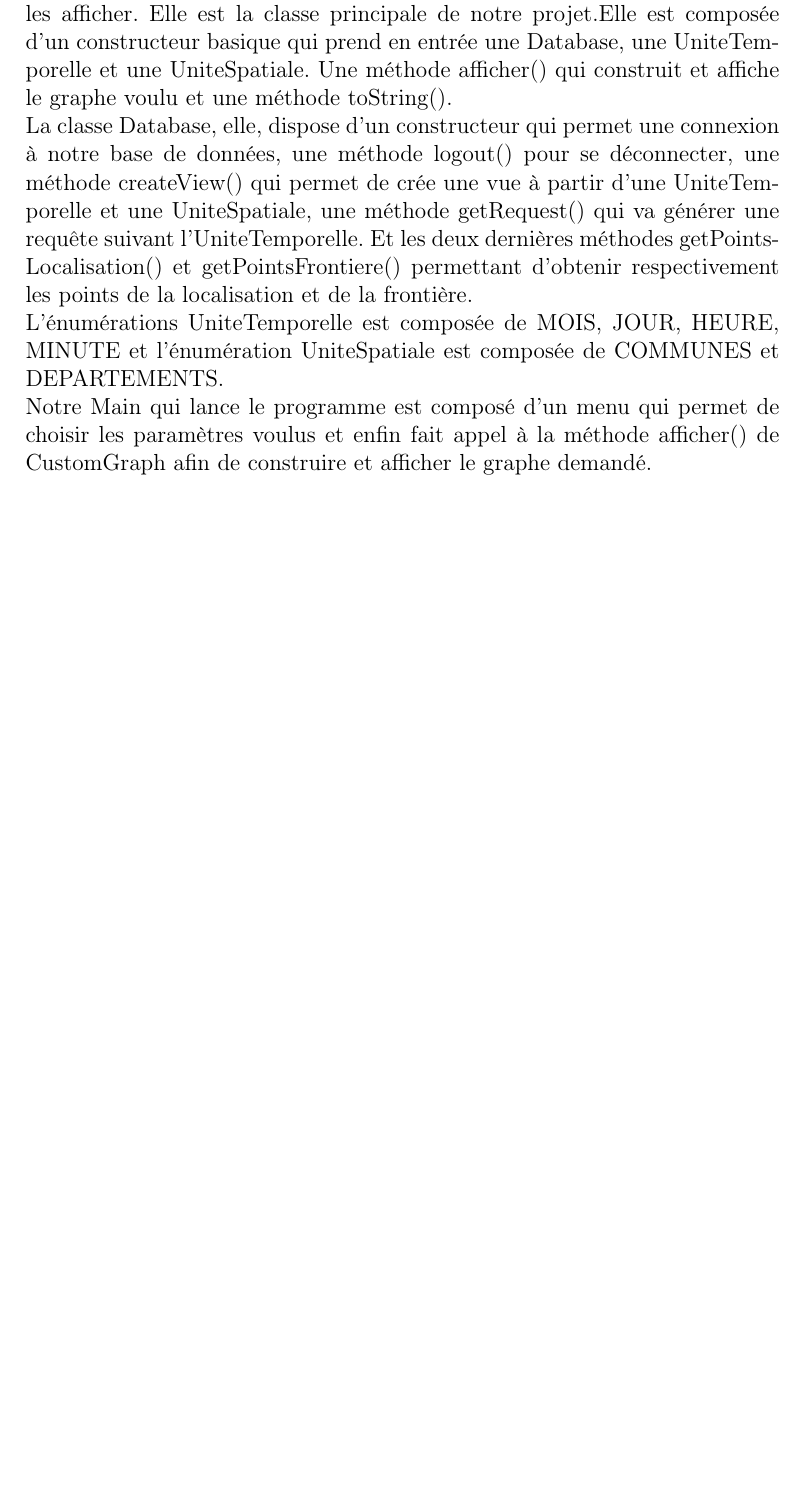
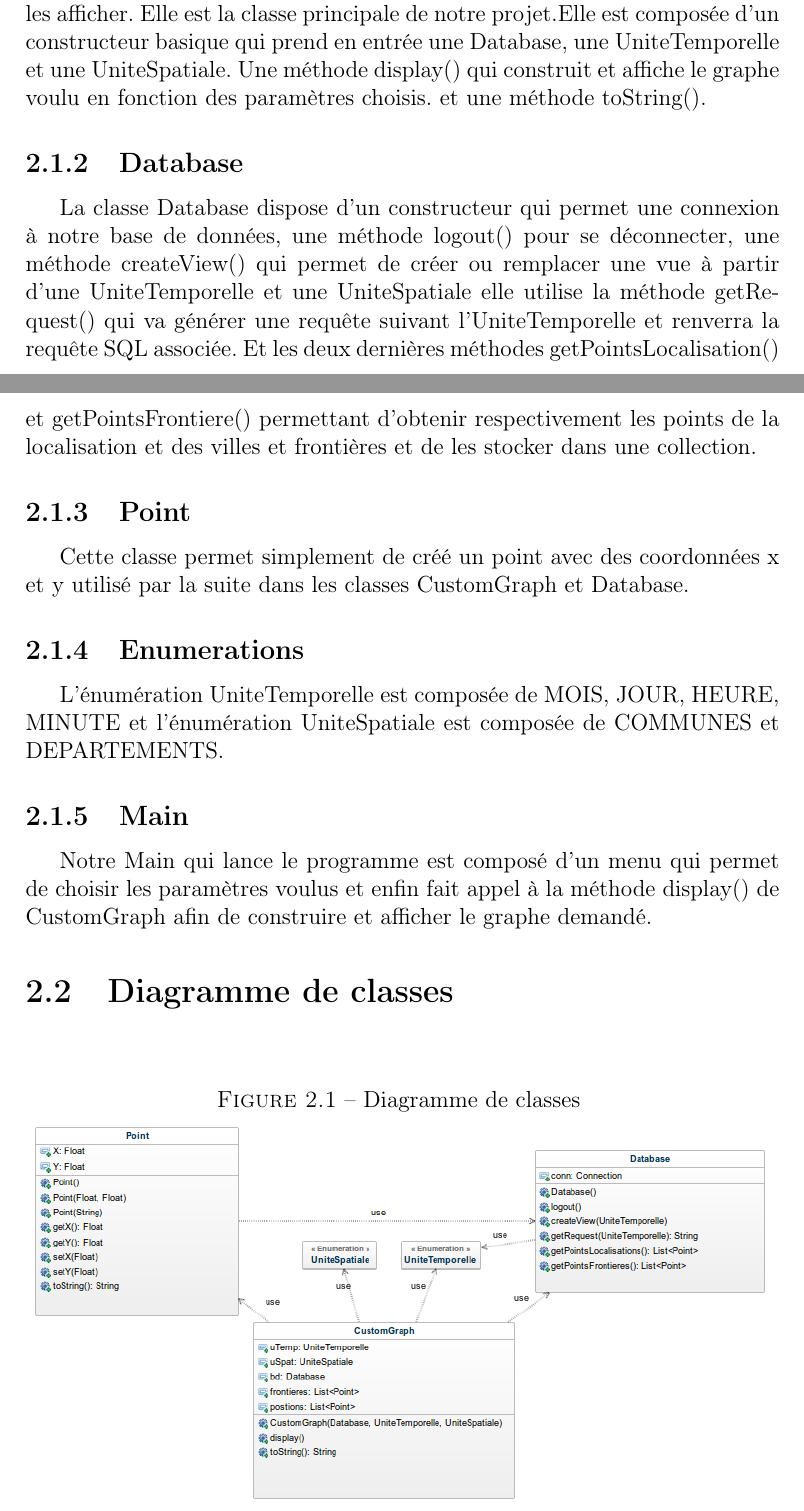
Before and after one commit to massontom/ProjetRO-TheorieDesGraphes, a LaTeX document (rapport/rapport.tex, which reads rapport/Parties/Conception.tex): part of page 4 of 8 before the commit and two parts of pages 4 and 5 of 9 after it, the two joined at a grey line, cut so that both start at the same text, the shorter picture padded with empty space. Compiled offline with pdfLaTeX.

Commit message:
modifs Conception CustomGraph

```diff
--- a/rapport/Parties/Conception.tex
+++ b/rapport/Parties/Conception.tex
@@ -1,8 +1,27 @@
 \chapter{Conception}
 Avant de commencer à coder le projet il nous a fallut effectuer un tutoriel pour comprendre comment utiliser la bibliothèque GraphStream. Nous avons ainsi apprit à implémenter des nœuds, les relier entre eux, construire des graphes.
 Une fois ce tutoriel effectué et acquis par chacun nous avons pu commencer à implémenter le projet. \newline
+
 Il se compose des classes CustomGraph, Database et Point, deux énumérations UniteSpatiale et UniteTemporelle et enfin notre Main pour exécuter le programme.
-\newline  La classe CustomGraph est la classe permettant de créer des graphes et de les afficher. Elle est la classe principale de notre projet.Elle est composée d'un constructeur basique qui prend en entrée une Database, une UniteTemporelle et une UniteSpatiale. Une méthode afficher() qui construit et affiche le graphe voulu et une méthode toString().
-\newline La classe Database, elle, dispose d'un constructeur qui permet une connexion à notre base de données, une méthode logout() pour se déconnecter, une méthode createView() qui permet de crée une vue à partir d'une UniteTemporelle et une UniteSpatiale, une méthode getRequest() qui va générer une requête suivant l'UniteTemporelle. Et les deux dernières méthodes getPointsLocalisation() et getPointsFrontiere() permettant d'obtenir respectivement les points de la localisation et de la frontière.
-\newline  L'énumérations UniteTemporelle est composée de MOIS, JOUR, HEURE, MINUTE et l'énumération UniteSpatiale est composée de COMMUNES et DEPARTEMENTS.
-\newline  Notre Main qui lance le programme est composé d'un menu qui permet de choisir les paramètres voulus et enfin fait appel à la méthode afficher() de CustomGraph afin de construire et afficher le graphe demandé.
+\section{Classes}
+\subsection{CustomGraph}
+ La classe CustomGraph est la classe permettant de créer des graphes et de les afficher. Elle est la classe principale de notre projet.Elle est composée d'un constructeur basique qui prend en entrée une Database, une UniteTemporelle et une UniteSpatiale.
+ Une méthode display() qui construit et affiche le graphe voulu en fonction des paramètres choisis.
+  et une méthode toString().
+\subsection{Database}
+ La classe Database dispose d'un constructeur qui permet une connexion à notre base de données, une méthode logout() pour se déconnecter, une méthode createView() qui permet de créer ou remplacer une vue à partir d'une UniteTemporelle et une UniteSpatiale elle utilise la méthode getRequest() qui va générer une requête suivant l'UniteTemporelle et renverra la requête SQL associée.
+ Et les deux dernières méthodes getPointsLocalisation() et getPointsFrontiere() permettant d'obtenir respectivement les points de la localisation et des villes et frontières et de les stocker dans une collection.
+\subsection{Point}
+Cette classe permet simplement de créé un point avec des coordonnées x et y utilisé par la suite dans les classes CustomGraph et Database.
+\subsection{Enumerations}
+ L'énumération UniteTemporelle est composée de MOIS, JOUR, HEURE, MINUTE et l'énumération UniteSpatiale est composée de COMMUNES et DEPARTEMENTS.
+\subsection{Main}
+  Notre Main qui lance le programme est composé d'un menu qui permet de choisir les paramètres voulus et enfin fait appel à la méthode display() de CustomGraph afin de construire et afficher le graphe demandé.
+  \section{Diagramme de classes}
+  \vfill
+  \begin{figure}[ht!]
+    \centering
+     \caption{Diagramme de classes }
+     \includegraphics[scale=0.5]{RO.png}
+  \end{figure}
+  \vfill
```
Also changed, not shown: rapport/RO.png (added), rapport/rapport.pdf, 2 other files.
